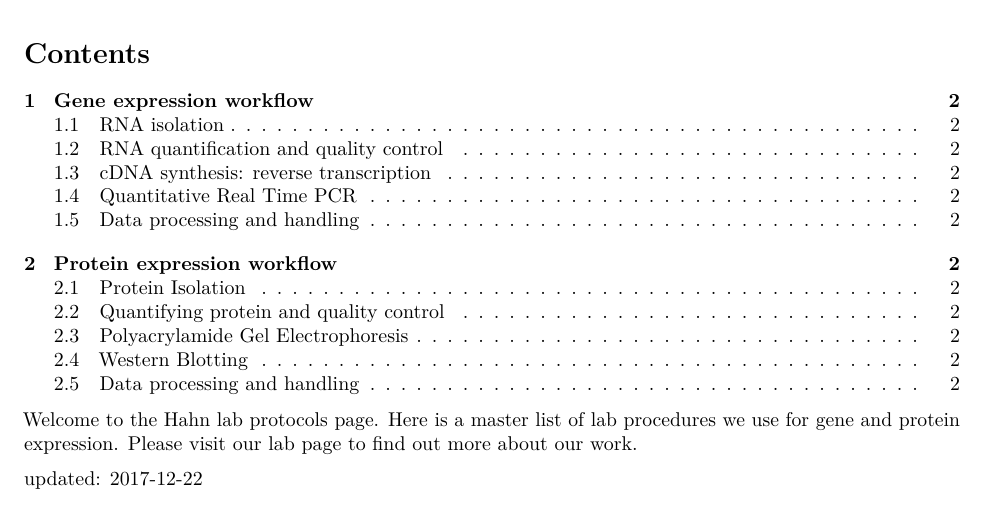
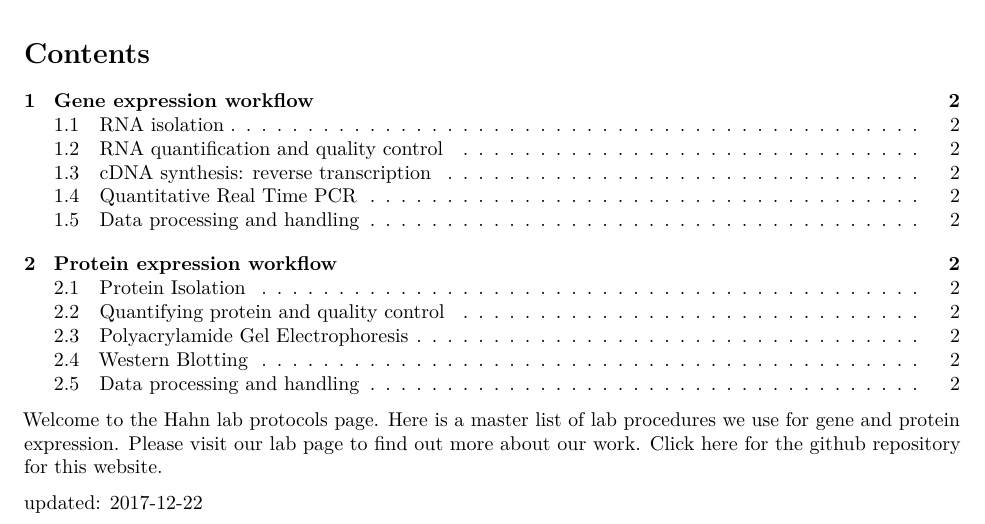
Before and after one commit to adnguyen/Hahn_lab_protocols, an R Markdown document (index.Rmd): part of page 1 of 2, cut so that both start at the same text. Rendered offline with R 4.5, knitr and Pandoc, then LaTeX, with nearby package versions; the code chunks are not run, so their results and figures are left out.

Commit message:
updating

```diff
--- a/index.Rmd
+++ b/index.Rmd
@@ -10,7 +10,7 @@ output:
 fontsize: 18pt
 ---
 
-Welcome to the Hahn lab protocols page. Here is a master list of lab procedures we use for gene and protein expression. Please visit [our lab page](http://entomology.ifas.ufl.edu/hahn/lab/) to find out more about our work.
+Welcome to the Hahn lab protocols page. Here is a master list of lab procedures we use for gene and protein expression. Please visit [our lab page](http://entomology.ifas.ufl.edu/hahn/lab/) to find out more about our work. Click [here](https://github.com/adnguyen/Hahn_lab_protocols) for the github repository for this website.
 
 updated: 2017-12-22
 
```
Also changed, not shown: index.html.
